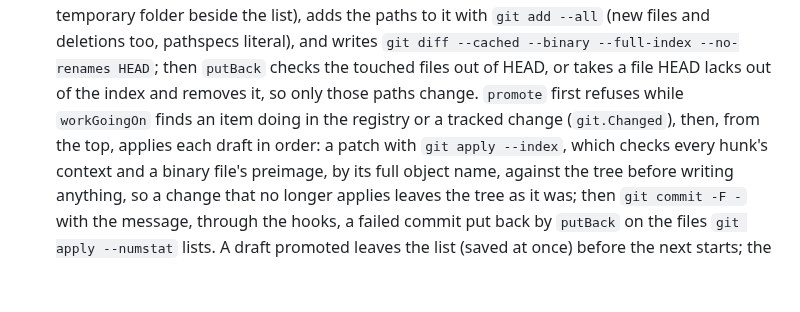
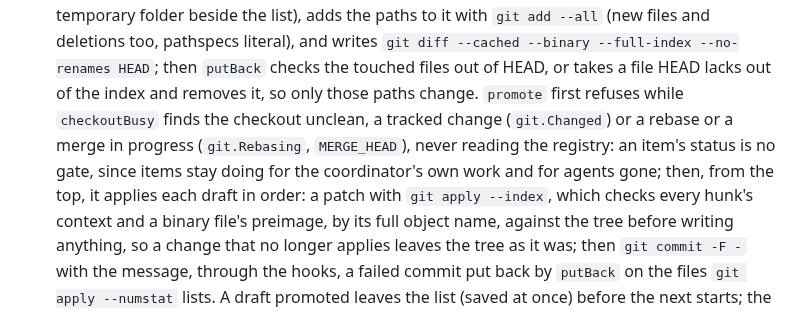
Before and after one commit to donvargax/itos, a Markdown page: docs/ARCHITECTURE.md, the part around the change. Drawn GitHub-style; blank space fills up the shorter version.

```diff
--- a/docs/ARCHITECTURE.md
+++ b/docs/ARCHITECTURE.md
@@ -1811,8 +1811,11 @@ add`ed so `--only` can name it, git add's words and the commit's on
   writes `git diff --cached --binary --full-index --no-renames HEAD`; then
   `putBack` checks the touched files out of HEAD, or takes a file HEAD lacks
   out of the index and removes it, so only those paths change. `promote`
-  first refuses while `workGoingOn` finds an item doing in the registry or a
-  tracked change (`git.Changed`), then, from the top, applies each draft in
+  first refuses while `checkoutBusy` finds the checkout unclean, a tracked
+  change (`git.Changed`) or a rebase or a merge in progress (`git.Rebasing`,
+  `MERGE_HEAD`), never reading the registry: an item's status is no gate,
+  since items stay doing for the coordinator's own work and for agents gone;
+  then, from the top, it applies each draft in
   order: a patch with `git apply --index`, which checks every hunk's context
   and a binary file's preimage, by its full object name, against the tree
   before writing anything, so a change that no longer applies leaves the
```
Also changed, not shown: internal/guide/coordinate.md (+3 -2 lines).
